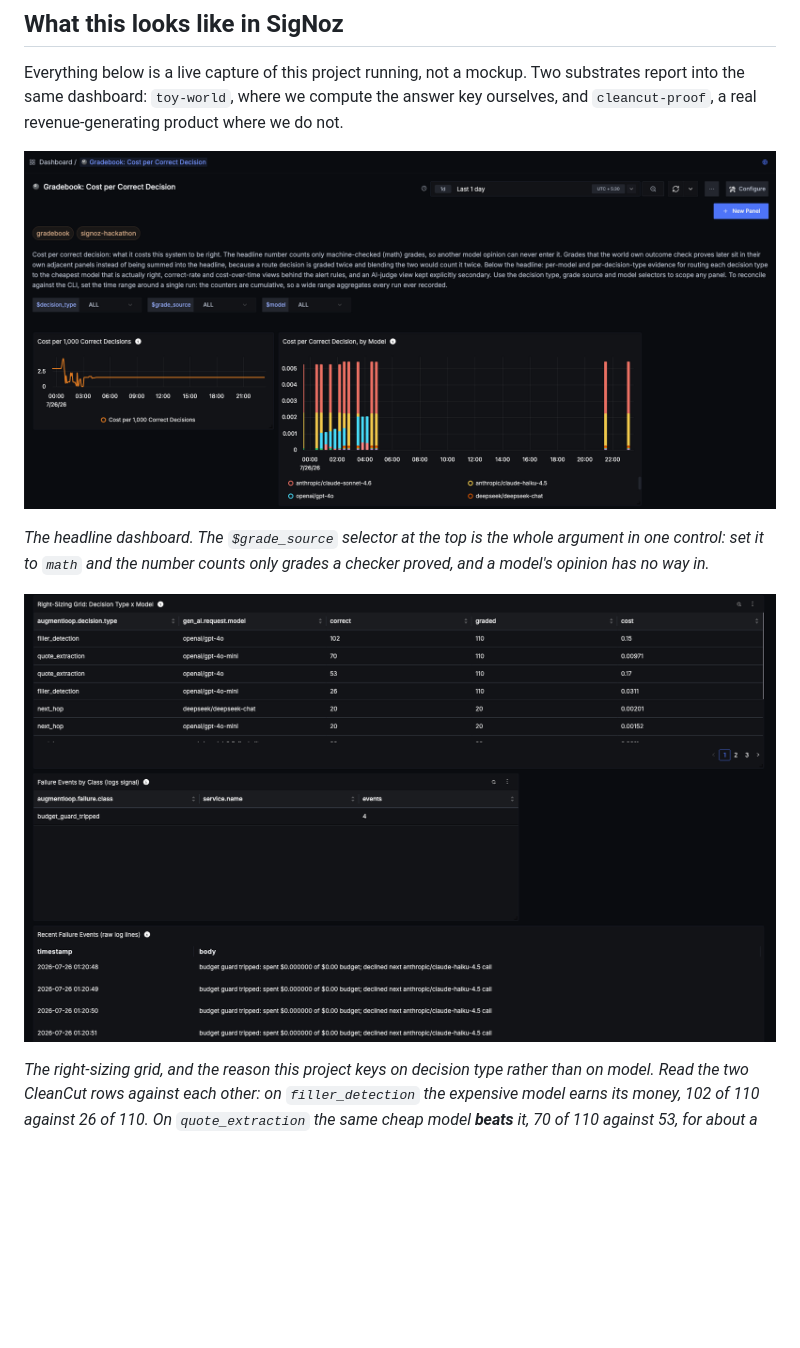
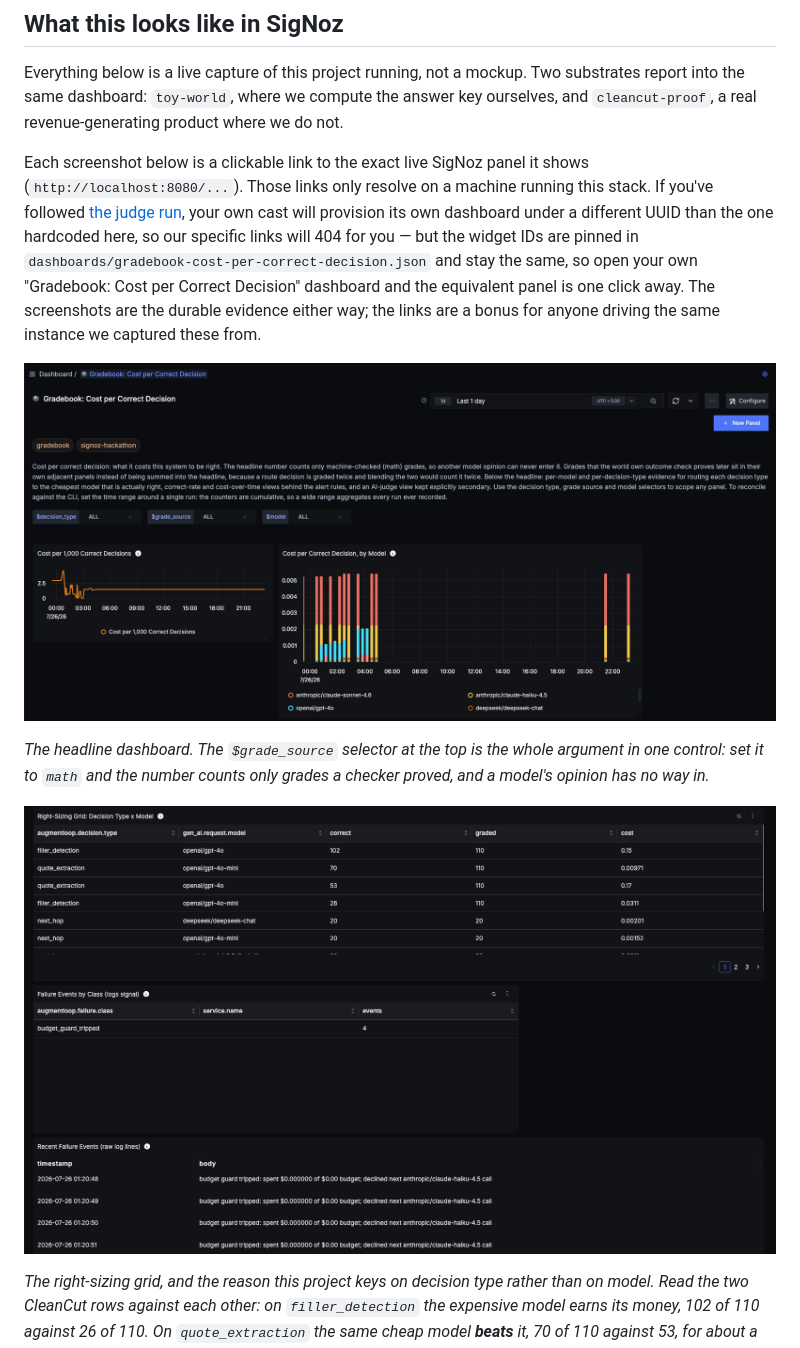
Before and after one commit to mukundheda/augmentloop-signoz-hackathon, a Markdown page: README.md, the part around one of its changes. GitHub-like rendering; blank space fills up the shorter version.

Commit message:
docs: deep-link README dashboard screenshots to live SigNoz panels
Each of the 4 SigNoz dashboard screenshots now links to the exact live
panel URL it shows, using SigNoz's expandedWidgetId query param for
single-panel views and its variables param for the CleanCut-filtered
view (both empirically verified against the running local stack).
Adds an inline note explaining the localhost caveat: these links only
resolve against this instance, and a judge's own foundryctl cast will
get a new dashboard UUID, but the widget IDs are pinned in the
committed dashboard JSON so the equivalent panel is still one click
away in their own dashboard.

Co-Authored-By: Claude Opus 5 (1M context) <noreply@anthropic.com>

```diff
--- a/README.md
+++ b/README.md
@@ -36,13 +36,24 @@ substrates report into the same dashboard: `toy-world`, where we compute the
 answer key ourselves, and `cleancut-proof`, a real revenue-generating product
 where we do not.
 
-![The Gradebook cost-per-correct-decision dashboard running in SigNoz: the decision type, grade source and model variables across the top, a cost per 1,000 correct decisions panel, a cost per correct decision by model panel broken down across claude-sonnet-4.6, claude-haiku-4.5, openai/gpt-4o and deepseek-chat, cost over time by grade source, and correct rate percent by model](docs/screenshots/dashboard-headline.png)
+Each screenshot below is a clickable link to the exact live SigNoz panel it
+shows (`http://localhost:8080/...`). Those links only resolve on a machine
+running this stack. If you've followed [the judge run](docs/judge-run.md), your
+own cast will provision its own dashboard under a different UUID than the one
+hardcoded here, so our specific links will 404 for you — but the widget IDs
+are pinned in `dashboards/gradebook-cost-per-correct-decision.json` and stay
+the same, so open your own "Gradebook: Cost per Correct Decision" dashboard and
+the equivalent panel is one click away. The screenshots are the durable
+evidence either way; the links are a bonus for anyone driving the same
+instance we captured these from.
+
+[![The Gradebook cost-per-correct-decision dashboard running in SigNoz: the decision type, grade source and model variables across the top, a cost per 1,000 correct decisions panel, a cost per correct decision by model panel broken down across claude-sonnet-4.6, claude-haiku-4.5, openai/gpt-4o and deepseek-chat, cost over time by grade source, and correct rate percent by model](docs/screenshots/dashboard-headline.png)](http://localhost:8080/dashboard/019f8d8a-eeaf-7bc0-a981-43196af8a781)
 
 *The headline dashboard. The `$grade_source` selector at the top is the whole
 argument in one control: set it to `math` and the number counts only grades a
 checker proved, and a model's opinion has no way in.*
 
-![The right-sizing grid panel in SigNoz: a table of decision type by model with correct, graded and cost columns, showing filler_detection at 102 of 110 for openai/gpt-4o at $0.15 against 26 of 110 for gpt-4o-mini, quote_extraction at 70 of 110 for gpt-4o-mini at $0.00971 against 53 of 110 for gpt-4o at $0.17, and next_hop at 20 of 20 for deepseek-chat, gpt-4o-mini and gemini-2.5-flash-lite, alongside the failure-events-by-class and recent-failure-events log panels](docs/screenshots/right-sizing-grid.png)
+[![The right-sizing grid panel in SigNoz: a table of decision type by model with correct, graded and cost columns, showing filler_detection at 102 of 110 for openai/gpt-4o at $0.15 against 26 of 110 for gpt-4o-mini, quote_extraction at 70 of 110 for gpt-4o-mini at $0.00971 against 53 of 110 for gpt-4o at $0.17, and next_hop at 20 of 20 for deepseek-chat, gpt-4o-mini and gemini-2.5-flash-lite, alongside the failure-events-by-class and recent-failure-events log panels](docs/screenshots/right-sizing-grid.png)](http://localhost:8080/dashboard/019f8d8a-eeaf-7bc0-a981-43196af8a781?expandedWidgetId=panel-8-right-sizing-table)
 
 *The right-sizing grid, and the reason this project keys on decision type rather
 than on model. Read the two CleanCut rows against each other: on `filler_detection`
```
Also changed, not shown: other parts of README.md (+2 -2 lines).
